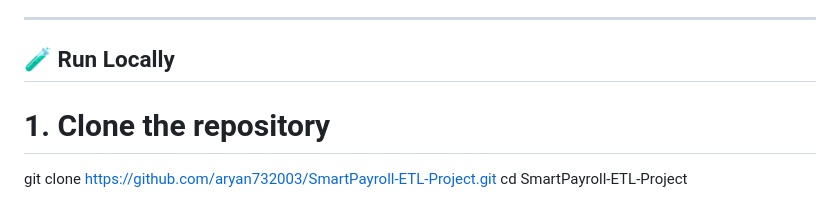
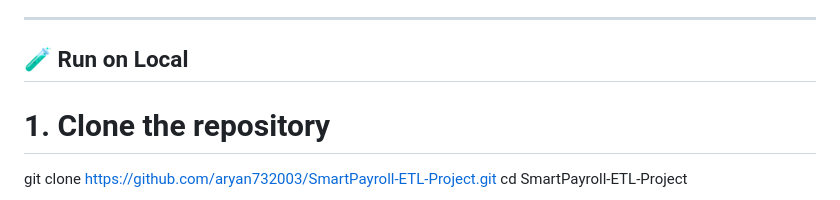
Before and after one commit to aryan732003/SmartPayroll-ETL-Project, a Markdown page: README.md, the part around the change. Rendered like a GitHub page.

```diff
--- a/README.md
+++ b/README.md
@@ -93,7 +93,7 @@ SmartPayroll-ETL-Project/
 
 ---
 
-## 🧪 Run Locally
+## 🧪 Run on Local
 
 
 # 1. Clone the repository
```
